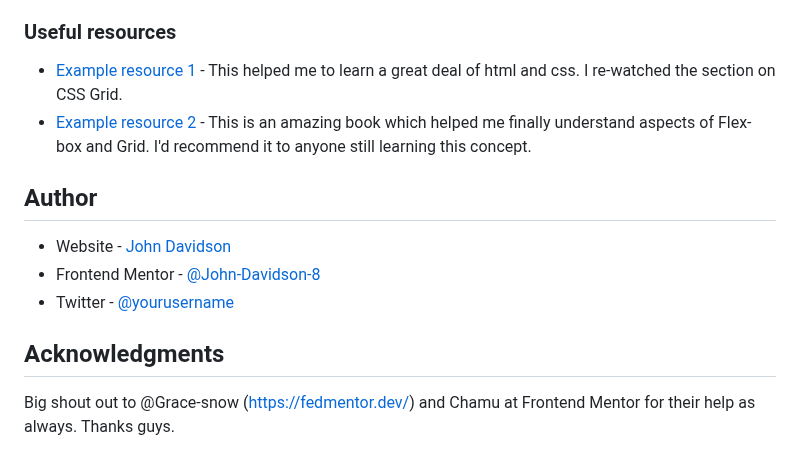
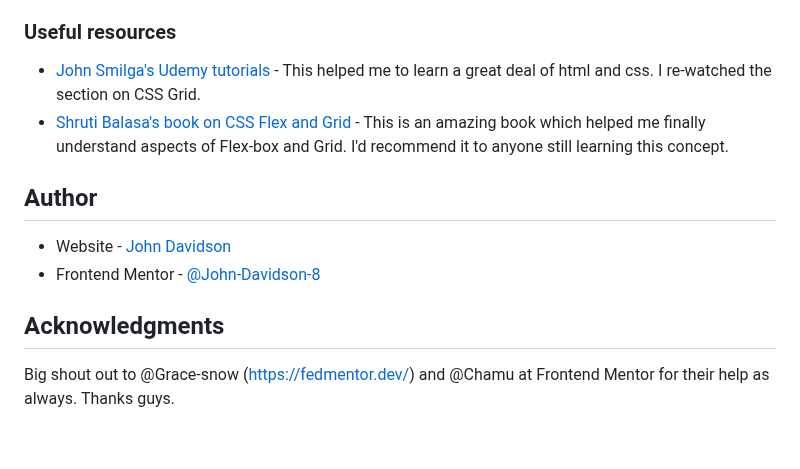
Before and after one commit to John-Davidson-8/fem-single-price-grid-component, a Markdown page: README.md, the part around the change. Rendered like a GitHub page.

Commit message:
Fix: Readme

```diff
--- a/README.md
+++ b/README.md
@@ -102,15 +102,14 @@ Moving forward I realize my weakness is over-coding and hopefully CSS Grid will
 
 ### Useful resources
 
-- [Example resource 1](https://www.udemy.com/course/in-depth-html-css-course-build-responsive-websites/) - This helped me to learn a great deal of html and css. I re-watched the section on CSS Grid.
-- [Example resource 2](https://shrutibalasa.gumroad.com/l/css-flex-and-grid) - This is an amazing book which helped me finally understand aspects of Flex-box and Grid. I'd recommend it to anyone still learning this concept.
+- [John Smilga's Udemy tutorials](https://www.udemy.com/course/in-depth-html-css-course-build-responsive-websites/) - This helped me to learn a great deal of html and css. I re-watched the section on CSS Grid.
+- [Shruti Balasa's book on CSS Flex and Grid](https://shrutibalasa.gumroad.com/l/css-flex-and-grid) - This is an amazing book which helped me finally understand aspects of Flex-box and Grid. I'd recommend it to anyone still learning this concept.
 
 ## Author
 
 - Website - [John Davidson ](https://www.upwork.com/en-gb/freelancers/~018613765e268de80b?viewMode=1)
 - Frontend Mentor - [@John-Davidson-8](https://www.frontendmentor.io/profile/John-Davidson-8)
-- Twitter - [@yourusername](https://www.twitter.com/yourusername)
 
 ## Acknowledgments
 
-Big shout out to @Grace-snow (https://fedmentor.dev/) and Chamu at Frontend Mentor for their help as always. Thanks guys.
+Big shout out to @Grace-snow (https://fedmentor.dev/) and @Chamu at Frontend Mentor for their help as always. Thanks guys.
```
